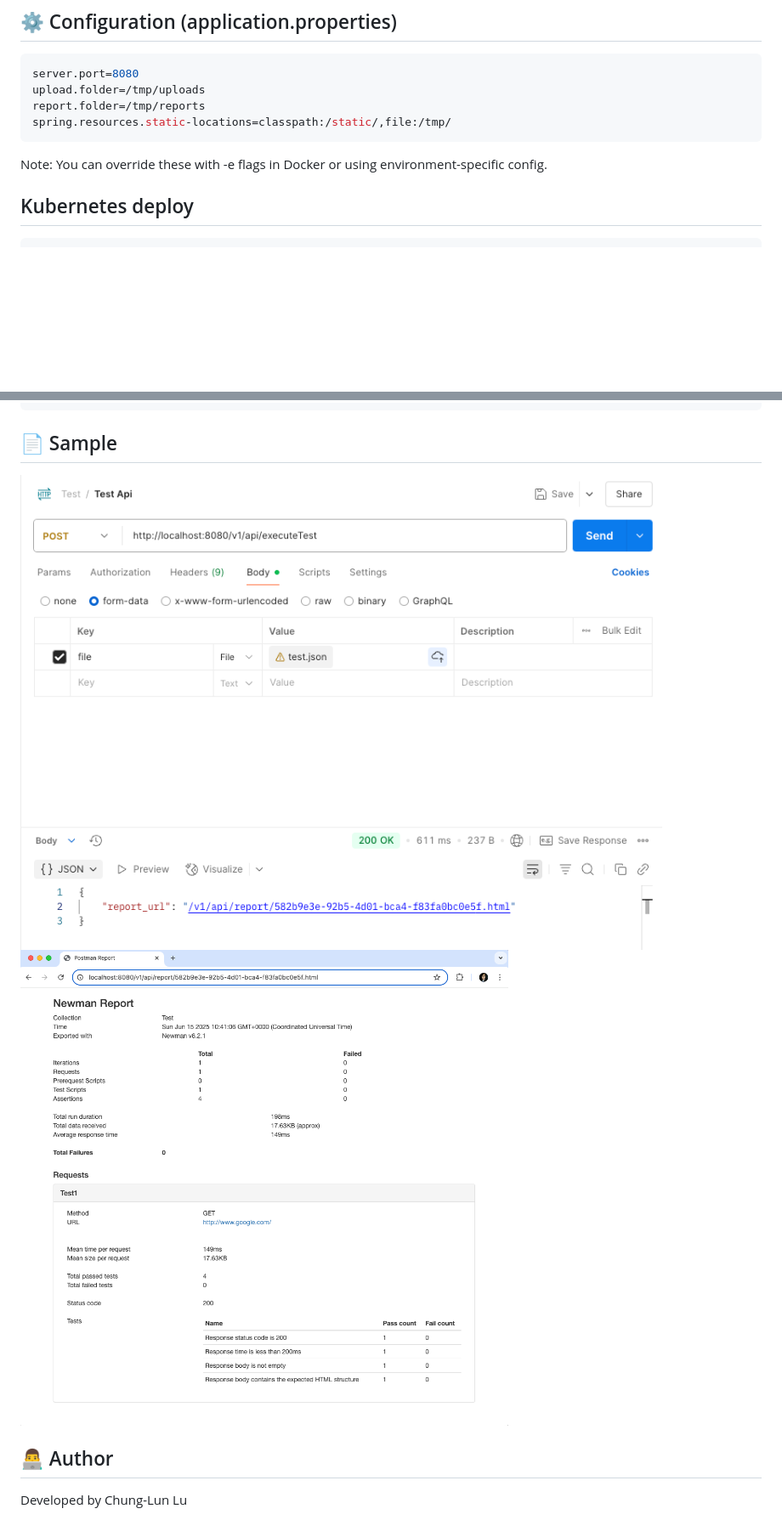
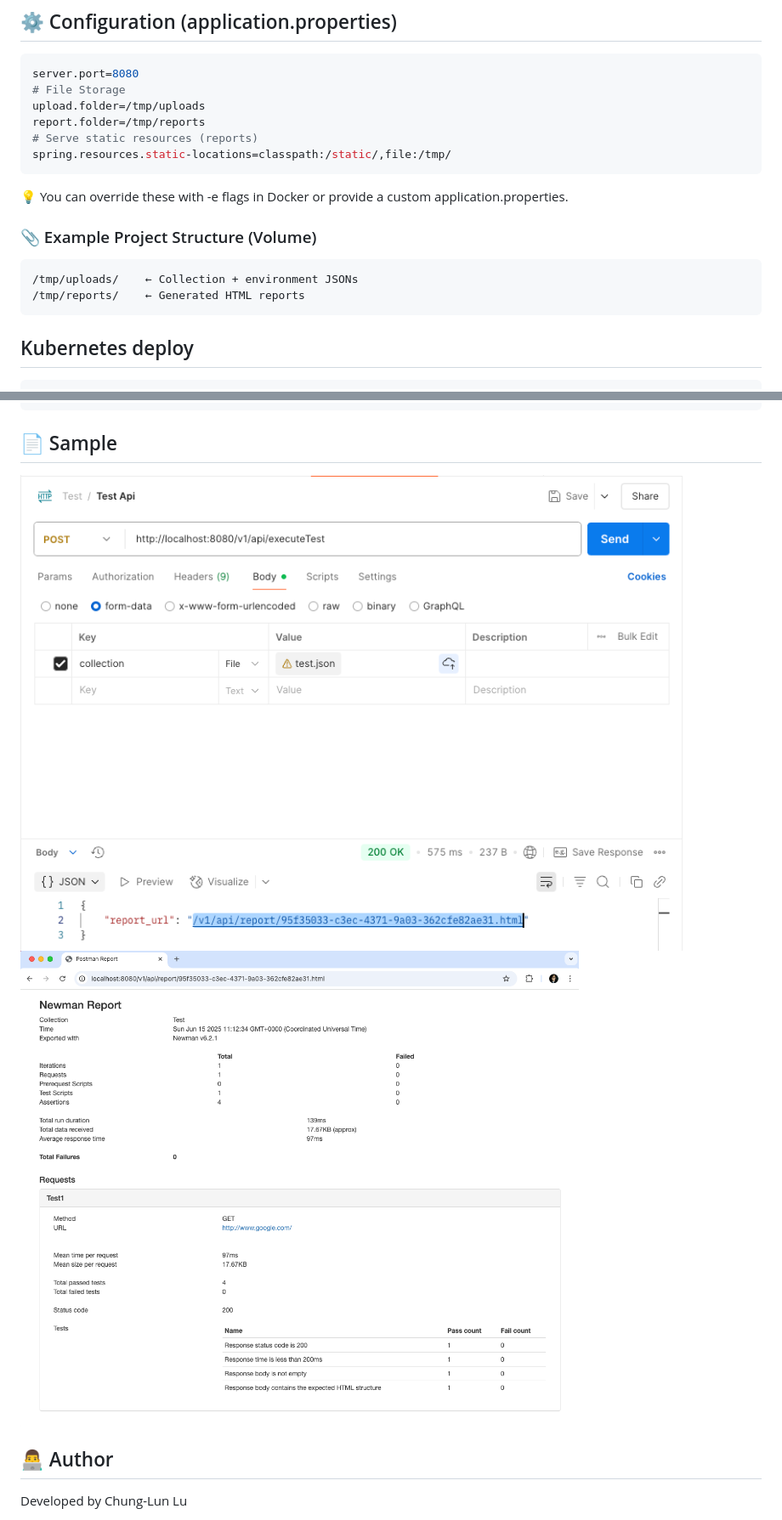
Before and after one commit to chunglun/newman-auto-api-test, a Markdown page: NewmanAutoApiTest/README.md, 2 parts joined by grey strips. Shown at 85% size. GitHub-like rendering; pictures changed too: NewmanAutoApiTest/execuet.png (deleted), NewmanAutoApiTest/execute.png (added), NewmanAutoApiTest/getReport.png; blank space fills up the shorter version.

````diff
--- a/NewmanAutoApiTest/README.md
+++ b/NewmanAutoApiTest/README.md
@@ -58,11 +73,18 @@ docker build -t chunglunlu/newman-api-test:0.0.3 .
 ## ⚙️ Configuration (application.properties)
 ```properties
 server.port=8080
+# File Storage
 upload.folder=/tmp/uploads
 report.folder=/tmp/reports
+# Serve static resources (reports)
 spring.resources.static-locations=classpath:/static/,file:/tmp/
 ```
-Note: You can override these with -e flags in Docker or using environment-specific config.
+💡 You can override these with -e flags in Docker or provide a custom application.properties.
+### 📎 Example Project Structure (Volume)
+```
+/tmp/uploads/    ← Collection + environment JSONs
+/tmp/reports/    ← Generated HTML reports
+```
 
 ## Kubernetes deploy
 ```bash
@@ -102,7 +124,7 @@ Dockerfile
 README.md
 ```
 ## 📄 Sample
-![img.png](execuet.png)
-![img_1.png](getReport.png)
+![img.png](execute.png)
+![img.png](getReport.png)
 ## 👨‍💻️ Author
 Developed by Chung-Lun Lu
````
Also changed, not shown: other parts of NewmanAutoApiTest/README.md (+22 -7 lines), 1 other file.
